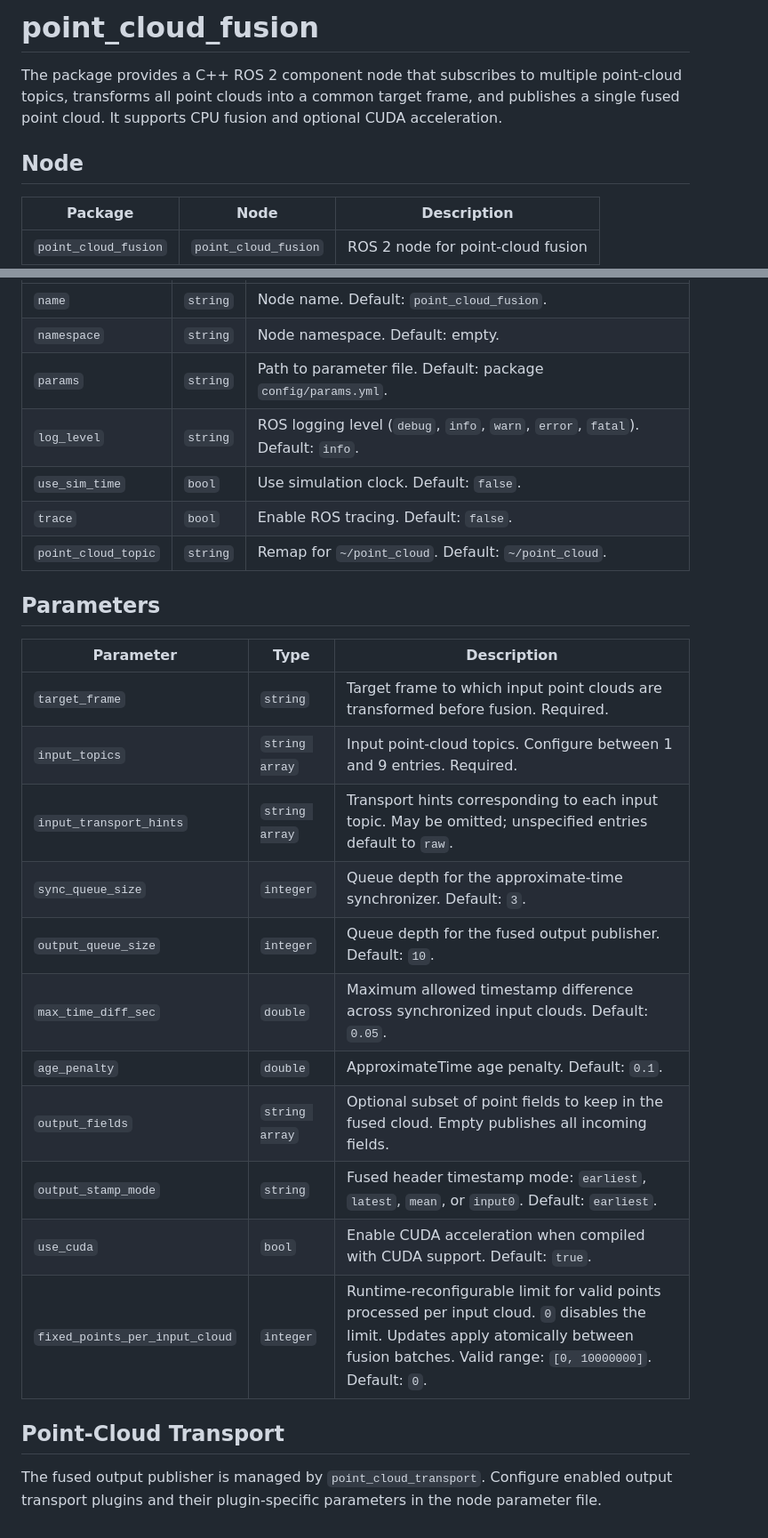
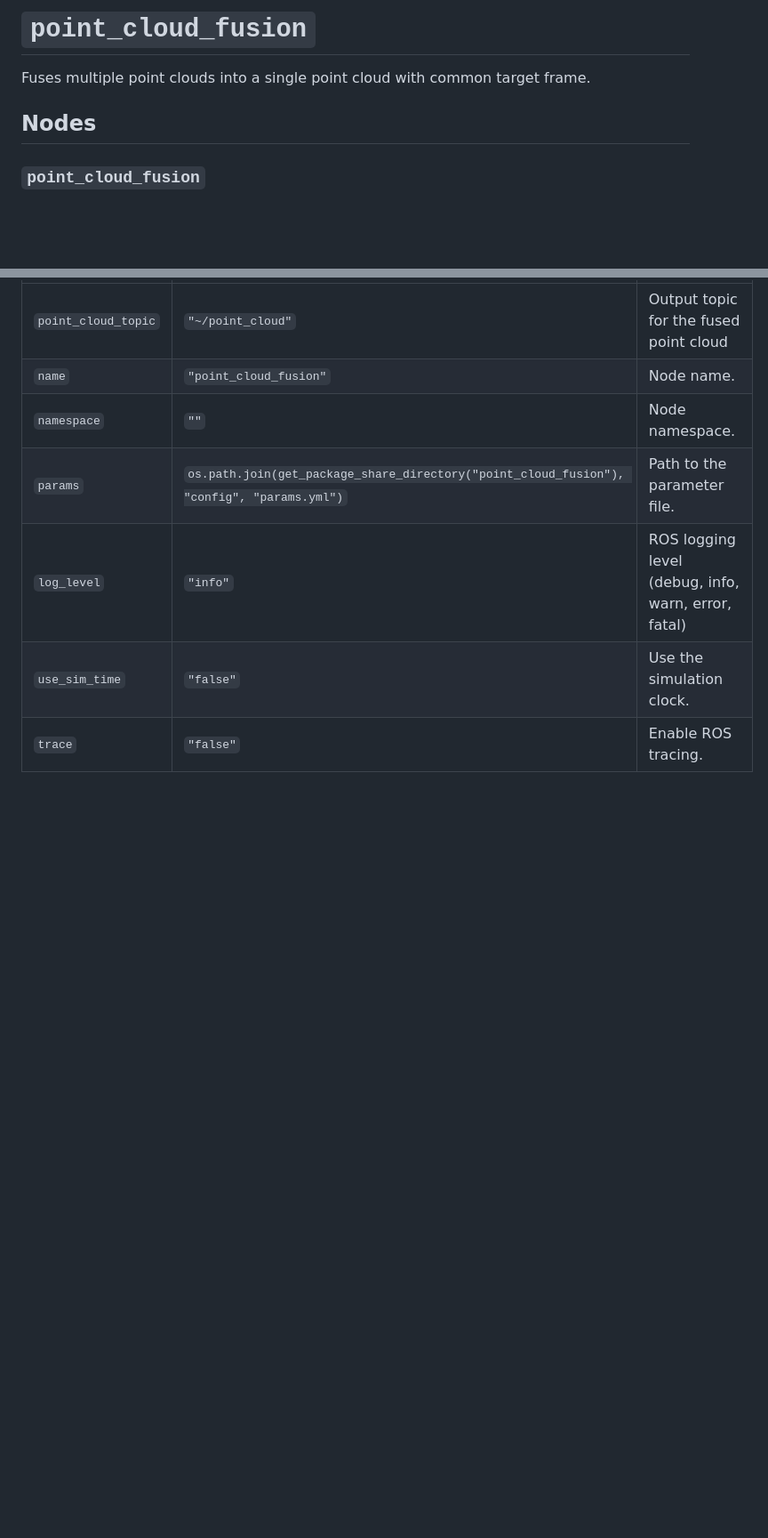
Before and after one commit to openads-project/point_cloud_fusion, a Markdown page: point_cloud_fusion/README.md, 2 parts joined by grey strips. Shown at 89% size. GitHub-like rendering; blank space fills up the shorter version.

```diff
--- a/point_cloud_fusion/README.md
+++ b/point_cloud_fusion/README.md
@@ -1,10 +1,8 @@
-# point_cloud_fusion
+# `point_cloud_fusion`
 
-The package provides a C++ ROS 2 component node that subscribes to multiple point-cloud topics, transforms all point clouds into a common target frame, and publishes a single fused point cloud. It supports CPU fusion and optional CUDA acceleration.
+Fuses multiple point clouds into a single point cloud with common target frame.
 
-## Node
+## Nodes
 
-| Package | Node | Description |
-| --- | --- | --- |
-| `point_cloud_fusion` | `point_cloud_fusion` | ROS 2 node for point-cloud fusion |
+### `point_cloud_fusion`
 
@@ -36,28 +62,8 @@ ros2 launch point_cloud_fusion point_cloud_fusion.launch.py \
 | --- | --- | --- |
-| `name` | `string` | Node name. Default: `point_cloud_fusion`. |
-| `namespace` | `string` | Node namespace. Default: empty. |
-| `params` | `string` | Path to parameter file. Default: package `config/params.yml`. |
-| `log_level` | `string` | ROS logging level (`debug`, `info`, `warn`, `error`, `fatal`). Default: `info`. |
-| `use_sim_time` | `bool` | Use simulation clock. Default: `false`. |
-| `trace` | `bool` | Enable ROS tracing. Default: `false`. |
-| `point_cloud_topic` | `string` | Remap for `~/point_cloud`. Default: `~/point_cloud`. |
-
-## Parameters
-
-| Parameter | Type | Description |
-| --- | --- | --- |
-| `target_frame` | `string` | Target frame to which input point clouds are transformed before fusion. Required. |
-| `input_topics` | `string array` | Input point-cloud topics. Configure between 1 and 9 entries. Required. |
-| `input_transport_hints` | `string array` | Transport hints corresponding to each input topic. May be omitted; unspecified entries default to `raw`. |
-| `sync_queue_size` | `integer` | Queue depth for the approximate-time synchronizer. Default: `3`. |
-| `output_queue_size` | `integer` | Queue depth for the fused output publisher. Default: `10`. |
-| `max_time_diff_sec` | `double` | Maximum allowed timestamp difference across synchronized input clouds. Default: `0.05`. |
-| `age_penalty` | `double` | ApproximateTime age penalty. Default: `0.1`. |
-| `output_fields` | `string array` | Optional subset of point fields to keep in the fused cloud. Empty publishes all incoming fields. |
-| `output_stamp_mode` | `string` | Fused header timestamp mode: `earliest`, `latest`, `mean`, or `input0`. Default: `earliest`. |
-| `use_cuda` | `bool` | Enable CUDA acceleration when compiled with CUDA support. Default: `true`. |
-| `fixed_points_per_input_cloud` | `integer` | Runtime-reconfigurable limit for valid points processed per input cloud. `0` disables the limit. Updates apply atomically between fusion batches. Valid range: `[0, 10000000]`. Default: `0`. |
-
-## Point-Cloud Transport
-
-The fused output publisher is managed by `point_cloud_transport`. Configure enabled output transport plugins and their plugin-specific parameters in the node parameter file.
+| `point_cloud_topic` | `"~/point_cloud"` | Output topic for the fused point cloud |
+| `name` | `"point_cloud_fusion"` | Node name. |
+| `namespace` | `""` | Node namespace. |
+| `params` | `os.path.join(get_package_share_directory("point_cloud_fusion"), "config", "params.yml")` | Path to the parameter file. |
+| `log_level` | `"info"` | ROS logging level (debug, info, warn, error, fatal) |
+| `use_sim_time` | `"false"` | Use the simulation clock. |
+| `trace` | `"false"` | Enable ROS tracing. |
```
Also changed, not shown: other parts of point_cloud_fusion/README.md (+41 -13 lines), README.md (+44 -16 lines).
